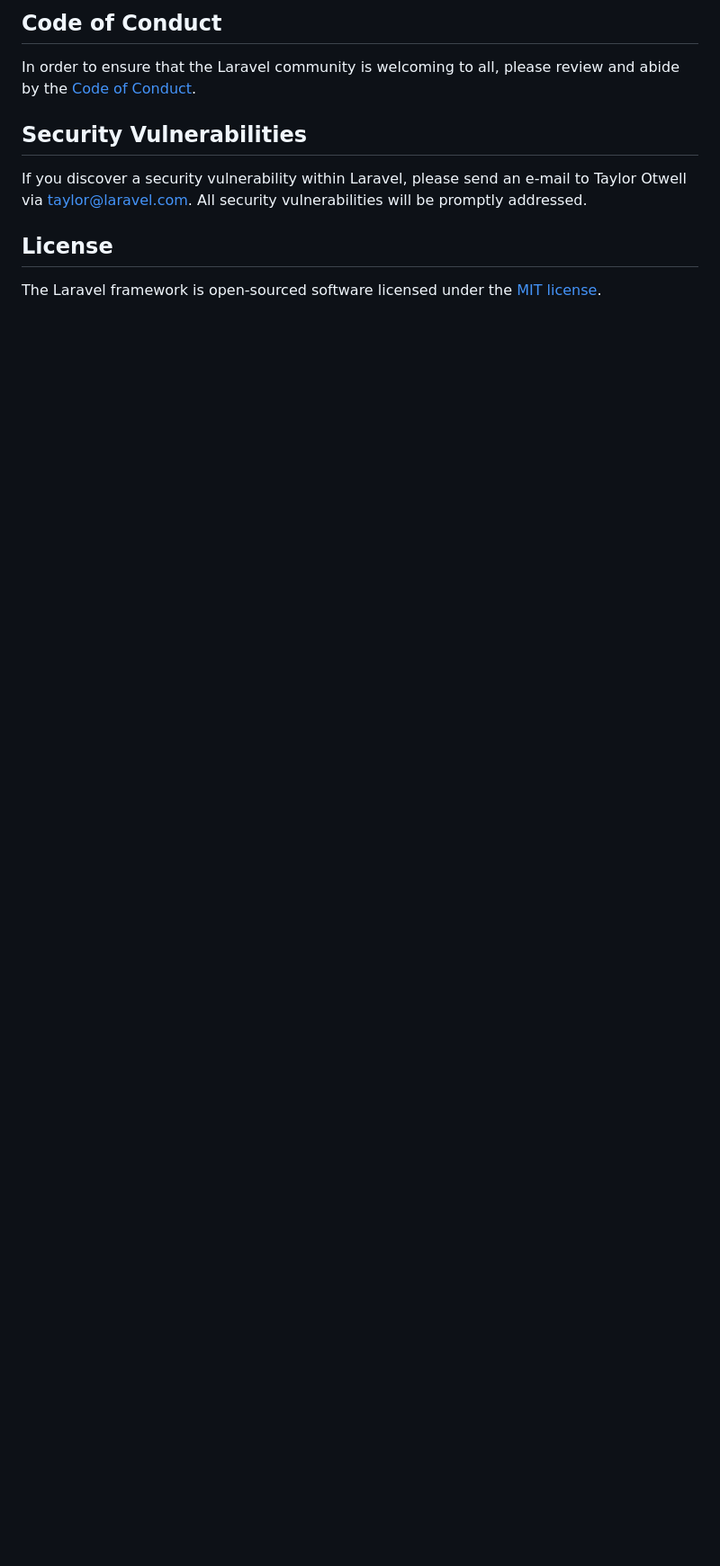
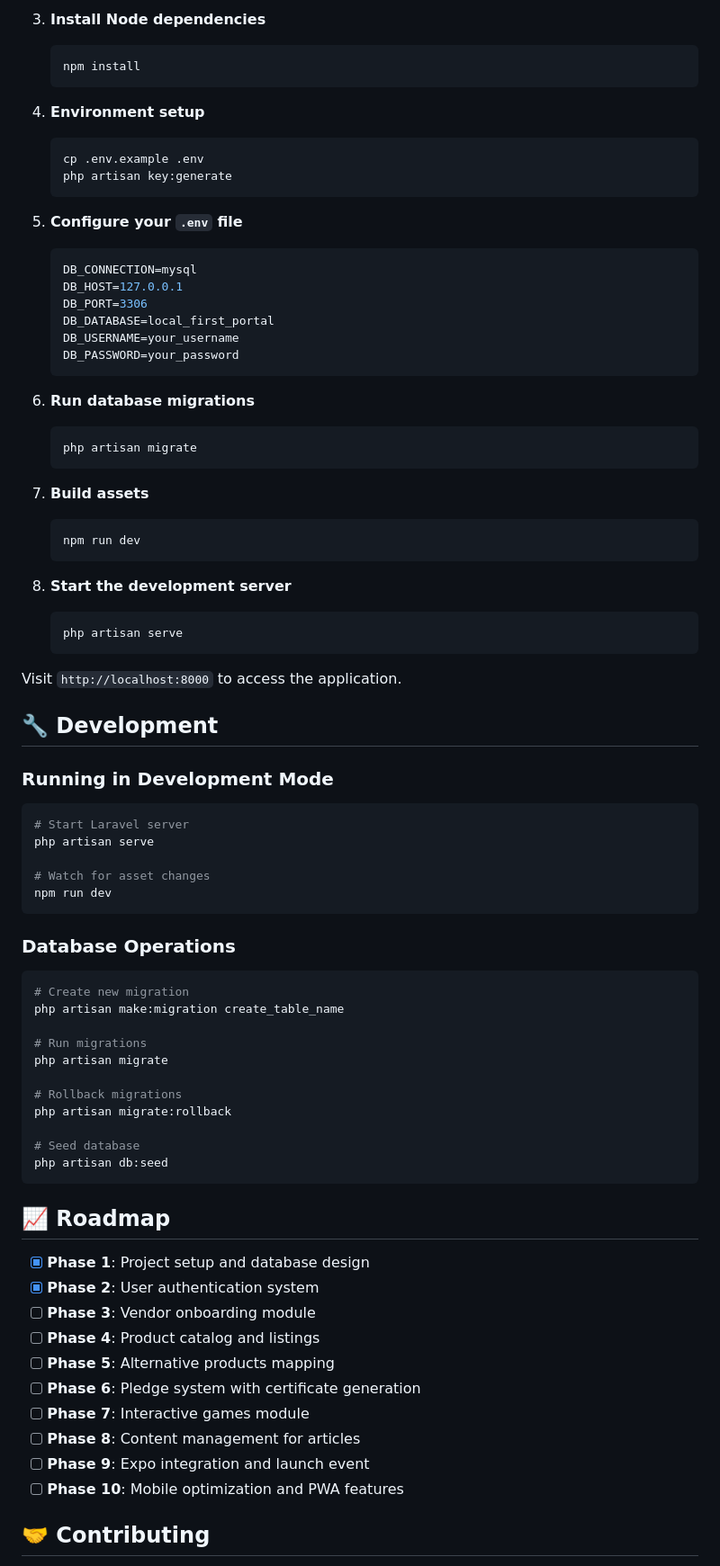
Before and after one commit to raval-maulik-dev/useswadeshi, a Markdown page: README.md, the part around one of its changes. Shown at 90% size. GitHub-like rendering; blank space fills up the shorter version.

````diff
--- a/README.md
+++ b/README.md
@@ -50,12 +85,80 @@ Thank you for considering contributing to the Laravel framework! The contributio
 
-## Code of Conduct
+3. **Install Node dependencies**
+   ```bash
+   npm install
+   ```
 
-In order to ensure that the Laravel community is welcoming to all, please review and abide by the [Code of Conduct](https://laravel.com/docs/contributions#code-of-conduct).
+4. **Environment setup**
+   ```bash
+   cp .env.example .env
+   php artisan key:generate
+   ```
 
-## Security Vulnerabilities
+5. **Configure your `.env` file**
+   ```env
+   DB_CONNECTION=mysql
+   DB_HOST=127.0.0.1
+   DB_PORT=3306
+   DB_DATABASE=local_first_portal
+   DB_USERNAME=your_username
+   DB_PASSWORD=your_password
+   ```
 
-If you discover a security vulnerability within Laravel, please send an e-mail to Taylor Otwell via [taylor@laravel.com](mailto:taylor@laravel.com). All security vulnerabilities will be promptly addressed.
+6. **Run database migrations**
+   ```bash
+   php artisan migrate
+   ```
 
-## License
+7. **Build assets**
+   ```bash
+   npm run dev
+   ```
 
-The Laravel framework is open-sourced software licensed under the [MIT license](https://opensource.org/licenses/MIT).
+8. **Start the development server**
+   ```bash
+   php artisan serve
+   ```
+
+Visit `http://localhost:8000` to access the application.
+
+## 🔧 Development
+
+### Running in Development Mode
+```bash
+# Start Laravel server
+php artisan serve
+
+# Watch for asset changes
+npm run dev
+```
+
+### Database Operations
+```bash
+# Create new migration
+php artisan make:migration create_table_name
+
+# Run migrations
+php artisan migrate
+
+# Rollback migrations
+php artisan migrate:rollback
+
+# Seed database
+php artisan db:seed
+```
+
+## 📈 Roadmap
+
+- [x] **Phase 1**: Project setup and database design
+- [x] **Phase 2**: User authentication system
+- [ ] **Phase 3**: Vendor onboarding module
+- [ ] **Phase 4**: Product catalog and listings
+- [ ] **Phase 5**: Alternative products mapping
+- [ ] **Phase 6**: Pledge system with certificate generation
+- [ ] **Phase 7**: Interactive games module
+- [ ] **Phase 8**: Content management for articles
+- [ ] **Phase 9**: Expo integration and launch event
+- [ ] **Phase 10**: Mobile optimization and PWA features
+
+## 🤝 Contributing
+
````
Also changed, not shown: other parts of README.md (+114 -34 lines).
